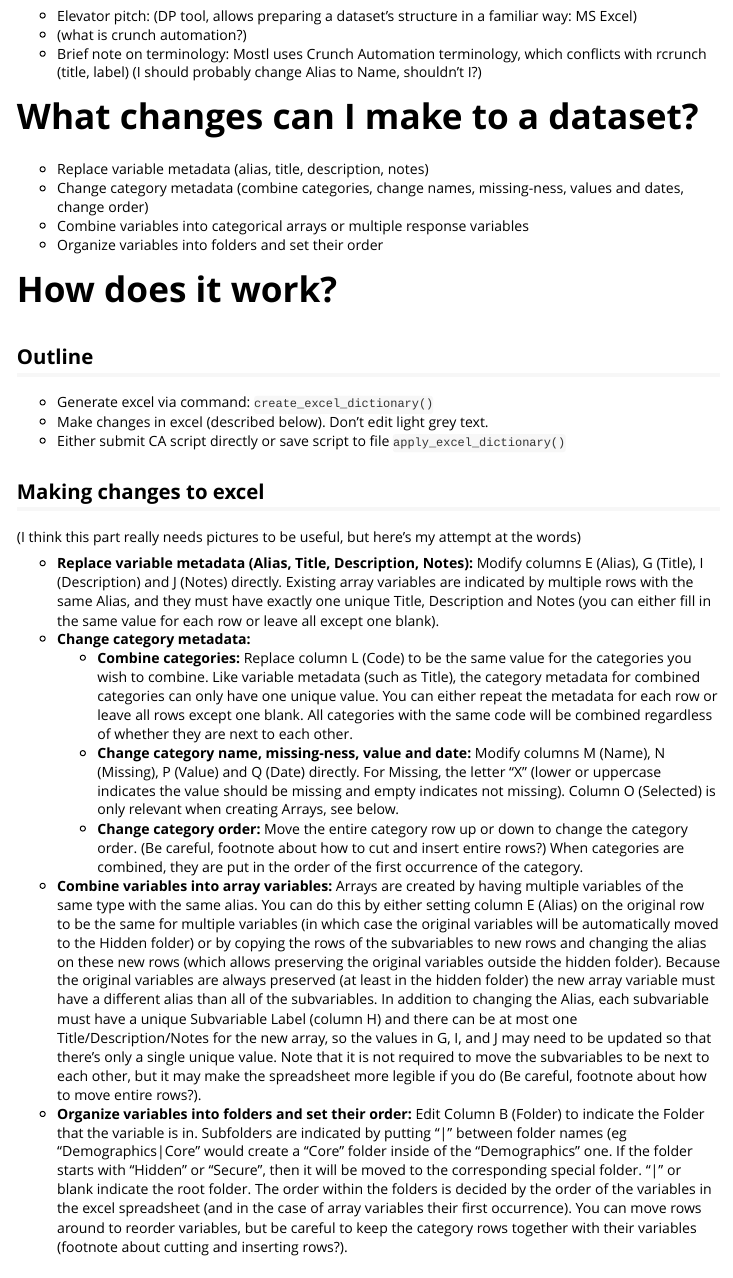
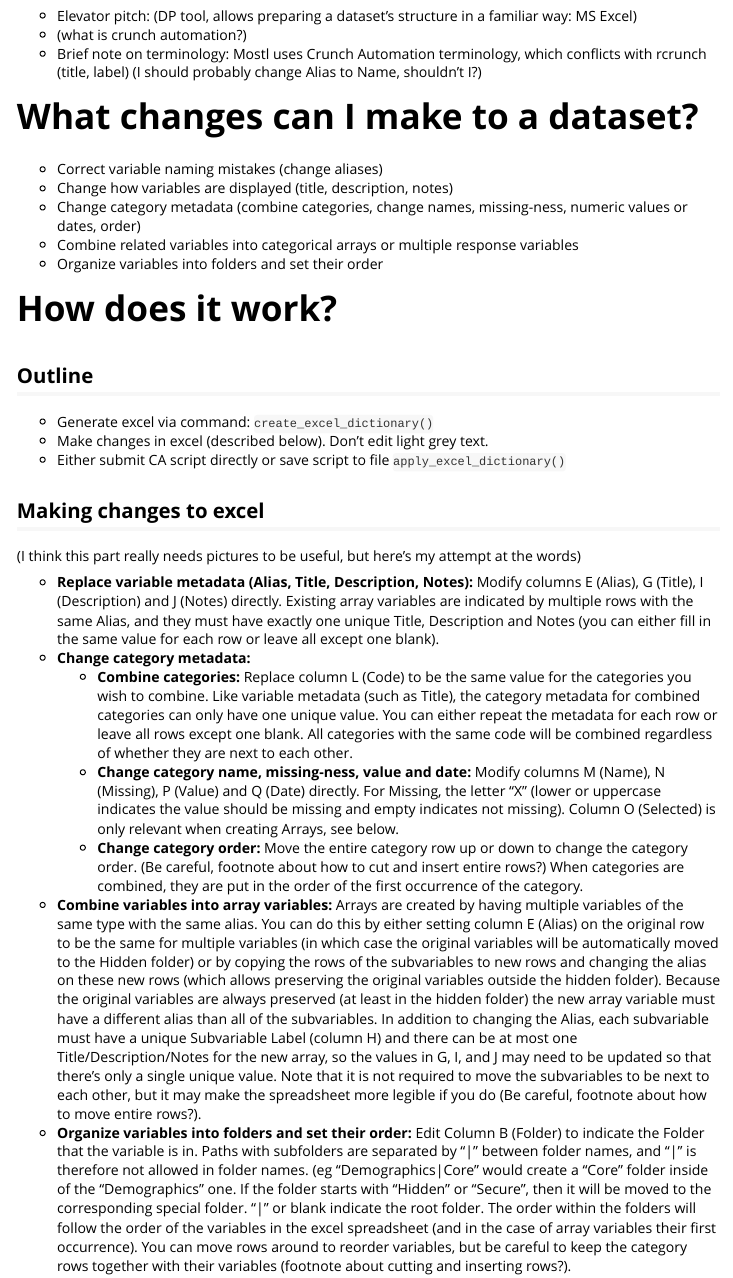
Before and after one commit to Crunch-io/crplyr, an R Markdown document (vignettes/excel-editor.Rmd): the page in a window 1100 px wide, from 190 px down. Rendered offline with R 4.5, knitr and Pandoc, with nearby package versions.

Commit message:
Apply suggestions from Mike's code review
Co-authored-by: Mike <mike@crunch.io>

```diff
--- a/vignettes/excel-editor.Rmd
+++ b/vignettes/excel-editor.Rmd
@@ -25,9 +25,10 @@ library(crplyr)
   (I should probably change Alias to Name, shouldn't I?)
 
 # What changes can I make to a dataset?
-- Replace variable metadata (alias, title, description, notes)
-- Change category metadata (combine categories, change names, missing-ness, values and dates, change order)
-- Combine variables into categorical arrays or multiple response variables
+- Correct variable naming mistakes (change aliases)
+- Change how variables are displayed (title, description, notes)
+- Change category metadata (combine categories, change names, missing-ness, numeric values or dates, order)
+- Combine related variables into categorical arrays or multiple response variables
 - Organize variables into folders and set their order
 
 # How does it work?
@@ -71,11 +72,11 @@ library(crplyr)
   to be next to each other, but it may make the spreadsheet more legible if you do (Be careful,
   footnote about how to move entire rows?).
 - **Organize variables into folders and set their order:** Edit Column B (Folder) to indicate
-  the Folder that the variable is in. Subfolders are indicated by putting "|" between folder names
+  the Folder that the variable is in. Paths with subfolders are separated by "|" between folder names, and "|" is therefore not allowed in folder names.
   (eg "Demographics|Core" would create a "Core" folder inside of the "Demographics" one.
   If the folder starts with "Hidden" or "Secure", then it will be moved to the corresponding
-  special folder. "|" or blank indicate the root folder. The order within the folders is decided
-  by the order of the variables in the excel spreadsheet (and in the case of array variables their
+  special folder. "|" or blank indicate the root folder. The order within the folders will follow
+  the order of the variables in the excel spreadsheet (and in the case of array variables their
   first occurrence). You can move rows around to reorder variables, but be careful to keep the
   category rows together with their variables (footnote about cutting and inserting rows?).
 
```
